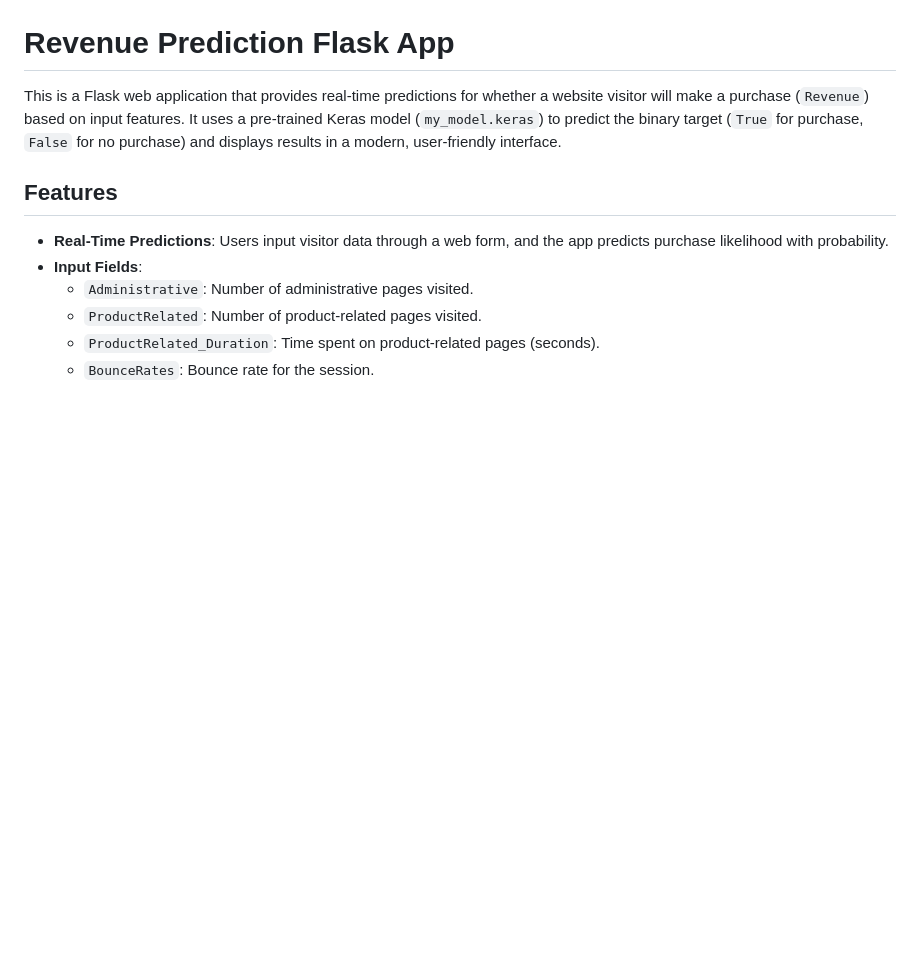
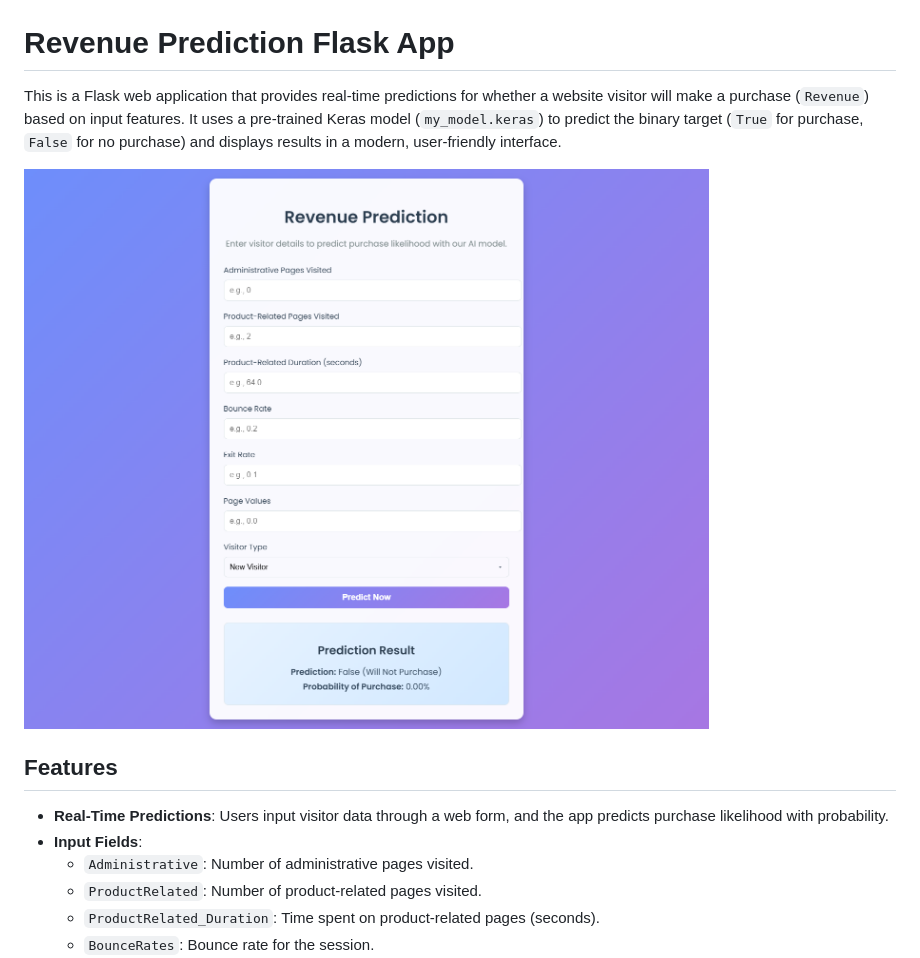
Before and after one commit to jarif87/predictive-revenue-analytics, a Markdown page: README.md, the part around the change. GitHub-like rendering; pictures changed too: images/image.png (added); blank space fills up the shorter version.

```diff
--- a/README.md
+++ b/README.md
@@ -1,6 +1,8 @@
 # Revenue Prediction Flask App
 
 This is a Flask web application that provides real-time predictions for whether a website visitor will make a purchase (`Revenue`) based on input features. It uses a pre-trained Keras model (`my_model.keras`) to predict the binary target (`True` for purchase, `False` for no purchase) and displays results in a modern, user-friendly interface.
+
+![](images/image.png)
 
 ## Features
 - **Real-Time Predictions**: Users input visitor data through a web form, and the app predicts purchase likelihood with probability.
```
Also changed, not shown: 1 other file.
